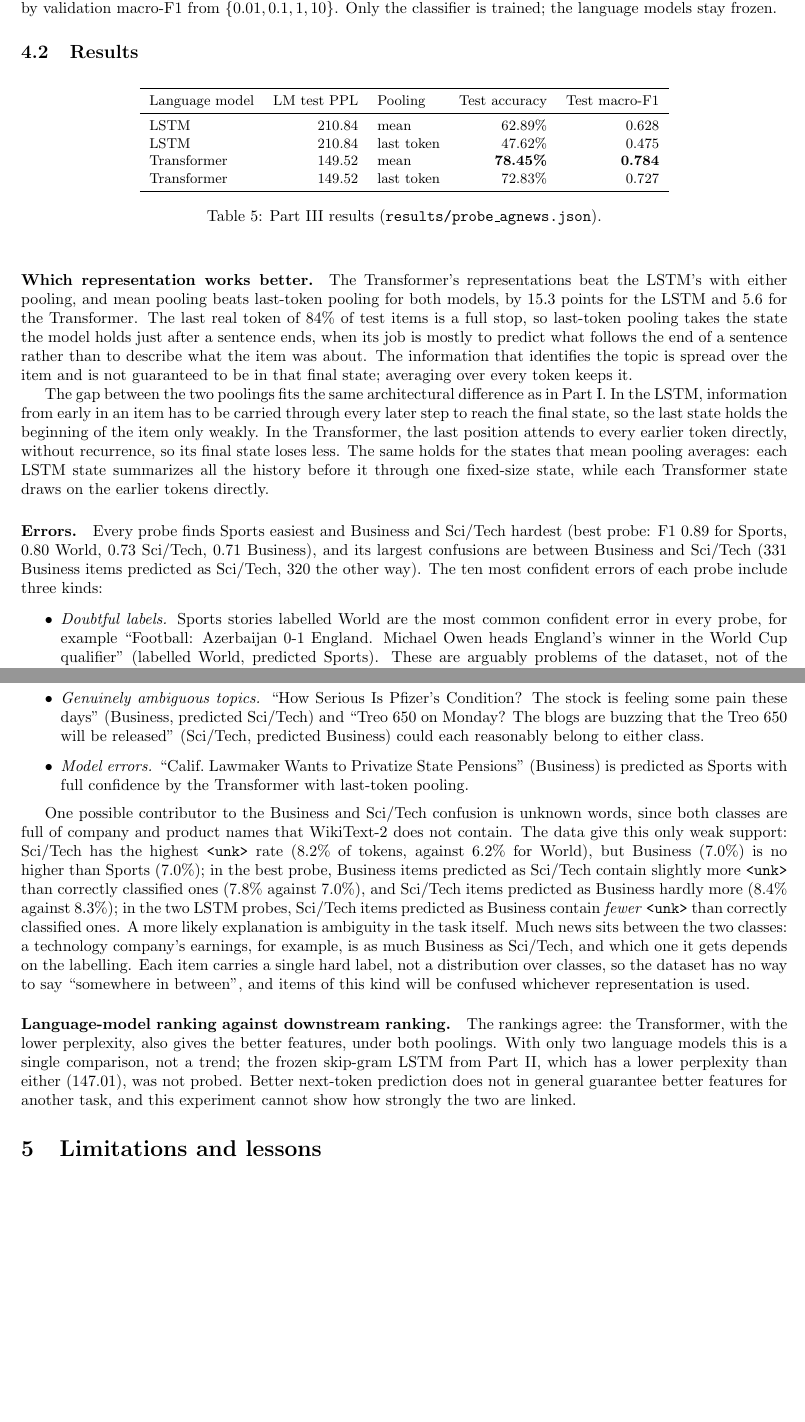
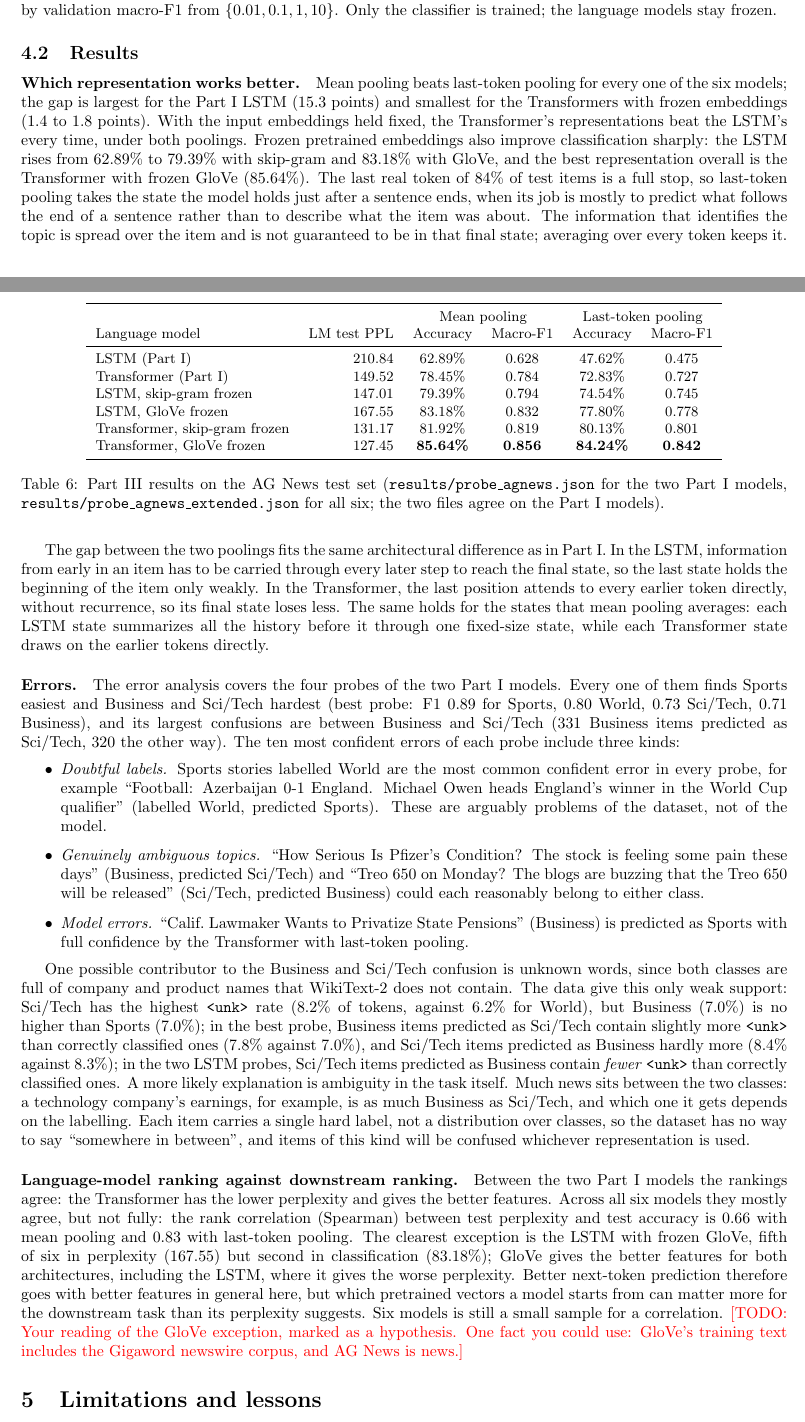
Before and after one commit to nabilrakaiza/papertrail, a LaTeX document (report/report.tex): two parts of pages 7 and 8 of 9 before the commit and two parts of pages 7 and 8 of 10 after it, joined at a grey line, cut so that both start at the same text, the shorter picture padded with empty space. Compiled offline with pdfLaTeX.

Commit message:
report: add transformer extension to part 2 and six-model probe to part 3
Co-Authored-By: Claude Opus 5.5 <noreply@anthropic.com>
Claude-Session: https://claude.ai/code/session_01UXv9UaFYSF1ZVFVb5cZFtC

```diff
--- a/report/report.tex
+++ b/report/report.tex
@@ -227,29 +246,32 @@ GloVe, frozen & 18.4M & 96.2\% & 178.42 & 167.55 & 13 (10) & 433 \\
 
-\paragraph{Classifier.} The same for all four representations: multinomial logistic regression (scikit-learn~\cite{pedregosa2011}) on standardized features (standardization fitted on the training items only), with the regularization strength chosen by validation macro-F1 from $\{0.01, 0.1, 1, 10\}$. Only the classifier is trained; the language models stay frozen.
+\paragraph{Classifier.} The same for all twelve representations: multinomial logistic regression (scikit-learn~\cite{pedregosa2011}) on standardized features (standardization fitted on the training items only), with the regularization strength chosen by validation macro-F1 from $\{0.01, 0.1, 1, 10\}$. Only the classifier is trained; the language models stay frozen.
 
 \subsection{Results}
 
 \begin{table}[h]
 \centering\small
-\begin{tabular}{lrlrr}
+\begin{tabular}{lrcccc}
 \toprule
-Language model & LM test PPL & Pooling & Test accuracy & Test macro-F1 \\
+ & & \multicolumn{2}{c}{Mean pooling} & \multicolumn{2}{c}{Last-token pooling} \\
+Language model & LM test PPL & Accuracy & Macro-F1 & Accuracy & Macro-F1 \\
 \midrule
-LSTM & 210.84 & mean & 62.89\% & 0.628 \\
-LSTM & 210.84 & last token & 47.62\% & 0.475 \\
-Transformer & 149.52 & mean & \textbf{78.45\%} & \textbf{0.784} \\
-Transformer & 149.52 & last token & 72.83\% & 0.727 \\
+LSTM (Part~I) & 210.84 & 62.89\% & 0.628 & 47.62\% & 0.475 \\
+Transformer (Part~I) & 149.52 & 78.45\% & 0.784 & 72.83\% & 0.727 \\
+LSTM, skip-gram frozen & 147.01 & 79.39\% & 0.794 & 74.54\% & 0.745 \\
+LSTM, GloVe frozen & 167.55 & 83.18\% & 0.832 & 77.80\% & 0.778 \\
+Transformer, skip-gram frozen & 131.17 & 81.92\% & 0.819 & 80.13\% & 0.801 \\
+Transformer, GloVe frozen & 127.45 & \textbf{85.64\%} & \textbf{0.856} & \textbf{84.24\%} & \textbf{0.842} \\
 \bottomrule
 \end{tabular}
-\caption{Part III results (\tok{results/probe\_agnews.json}).}
+\caption{Part III results on the AG News test set (\tok{results/probe\_agnews.json} for the two Part~I models, \tok{results/probe\_agnews\_extended.json} for all six; the two files agree on the Part~I models).}
 \label{tab:part3}
 \end{table}
 
-\paragraph{Which representation works better.} The Transformer's representations beat the LSTM's with either pooling, and mean pooling beats last-token pooling for both models, by 15.3 points for the LSTM and 5.6 for the Transformer. The last real token of 84\% of test items is a full stop, so last-token pooling takes the state the model holds just after a sentence ends, when its job is mostly to predict what follows the end of a sentence rather than to describe what the item was about. The information that identifies the topic is spread over the item and is not guaranteed to be in that final state; averaging over every token keeps it.
+\paragraph{Which representation works better.} Mean pooling beats last-token pooling for every one of the six models; the gap is largest for the Part~I LSTM (15.3 points) and smallest for the Transformers with frozen embeddings (1.4 to 1.8 points). With the input embeddings held fixed, the Transformer's representations beat the LSTM's every time, under both poolings. Frozen pretrained embeddings also improve classification sharply: the LSTM rises from 62.89\% to 79.39\% with skip-gram and 83.18\% with GloVe, and the best representation overall is the Transformer with frozen GloVe (85.64\%). The last real token of 84\% of test items is a full stop, so last-token pooling takes the state the model holds just after a sentence ends, when its job is mostly to predict what follows the end of a sentence rather than to describe what the item was about. The information that identifies the topic is spread over the item and is not guaranteed to be in that final state; averaging over every token keeps it.
 
 The gap between the two poolings fits the same architectural difference as in Part~I. In the LSTM, information from early in an item has to be carried through every later step to reach the final state, so the last state holds the beginning of the item only weakly. In the Transformer, the last position attends to every earlier token directly, without recurrence, so its final state loses less. The same holds for the states that mean pooling averages: each LSTM state summarizes all the history before it through one fixed-size state, while each Transformer state draws on the earlier tokens directly.
 
-\paragraph{Errors.} Every probe finds Sports easiest and Business and Sci/Tech hardest (best probe: F1 0.89 for Sports, 0.80 World, 0.73 Sci/Tech, 0.71 Business), and its largest confusions are between Business and Sci/Tech (331 Business items predicted as Sci/Tech, 320 the other way). The ten most confident errors of each probe include three kinds:
+\paragraph{Errors.} The error analysis covers the four probes of the two Part~I models. Every one of them finds Sports easiest and Business and Sci/Tech hardest (best probe: F1 0.89 for Sports, 0.80 World, 0.73 Sci/Tech, 0.71 Business), and its largest confusions are between Business and Sci/Tech (331 Business items predicted as Sci/Tech, 320 the other way). The ten most confident errors of each probe include three kinds:
 \begin{itemize}
 \item \emph{Doubtful labels.} Sports stories labelled World are the most common confident error in every probe, for example ``Football: Azerbaijan 0-1 England. Michael Owen heads England's winner in the World Cup qualifier'' (labelled World, predicted Sports). These are arguably problems of the dataset, not of the model.
 \item \emph{Genuinely ambiguous topics.} ``How Serious Is Pfizer's Condition? The stock is feeling some pain these days'' (Business, predicted Sci/Tech) and ``Treo 650 on Monday? The blogs are buzzing that the Treo 650 will be released'' (Sci/Tech, predicted Business) could each reasonably belong to either class.
@@ -258,7 +280,7 @@ The gap between the two poolings fits the same architectural difference as in Pa
 
 One possible contributor to the Business and Sci/Tech confusion is unknown words, since both classes are full of company and product names that WikiText-2 does not contain. The data give this only weak support: Sci/Tech has the highest \tok{<unk>} rate (8.2\% of tokens, against 6.2\% for World), but Business (7.0\%) is no higher than Sports (7.0\%); in the best probe, Business items predicted as Sci/Tech contain slightly more \tok{<unk>} than correctly classified ones (7.8\% against 7.0\%), and Sci/Tech items predicted as Business hardly more (8.4\% against 8.3\%); in the two LSTM probes, Sci/Tech items predicted as Business contain \emph{fewer} \tok{<unk>} than correctly classified ones. A more likely explanation is ambiguity in the task itself. Much news sits between the two classes: a technology company's earnings, for example, is as much Business as Sci/Tech, and which one it gets depends on the labelling. Each item carries a single hard label, not a distribution over classes, so the dataset has no way to say ``somewhere in between'', and items of this kind will be confused whichever representation is used.
 
-\paragraph{Language-model ranking against downstream ranking.} The rankings agree: the Transformer, with the lower perplexity, also gives the better features, under both poolings. With only two language models this is a single comparison, not a trend; the frozen skip-gram LSTM from Part~II, which has a lower perplexity than either (147.01), was not probed. Better next-token prediction does not in general guarantee better features for another task, and this experiment cannot show how strongly the two are linked.
+\paragraph{Language-model ranking against downstream ranking.} Between the two Part~I models the rankings agree: the Transformer has the lower perplexity and gives the better features. Across all six models they mostly agree, but not fully: the rank correlation (Spearman) between test perplexity and test accuracy is 0.66 with mean pooling and 0.83 with last-token pooling. The clearest exception is the LSTM with frozen GloVe, fifth of six in perplexity (167.55) but second in classification (83.18\%); GloVe gives the better features for both architectures, including the LSTM, where it gives the worse perplexity. Better next-token prediction therefore goes with better features in general here, but which pretrained vectors a model starts from can matter more for the downstream task than its perplexity suggests. Six models is still a small sample for a correlation. \todo{Your reading of the GloVe exception, marked as a hypothesis. One fact you could use: GloVe's training text includes the Gigaword newswire corpus, and AG News is news.}
 
 % ---------------------------------------------------------------------------
 \section{Limitations and lessons}
```
Also changed, not shown: report/report.tex (24 more changed lines).
